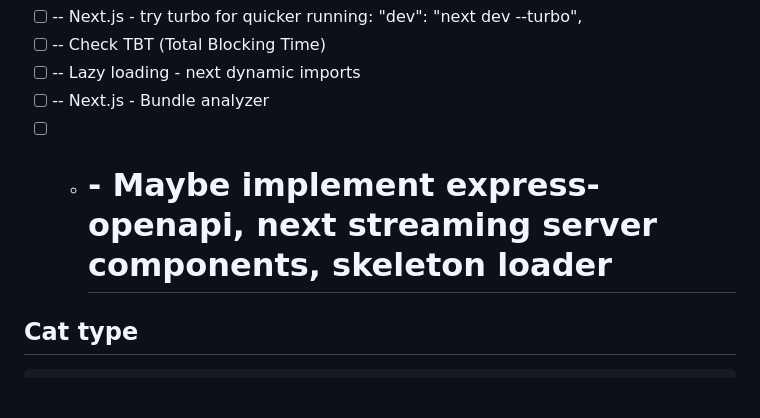
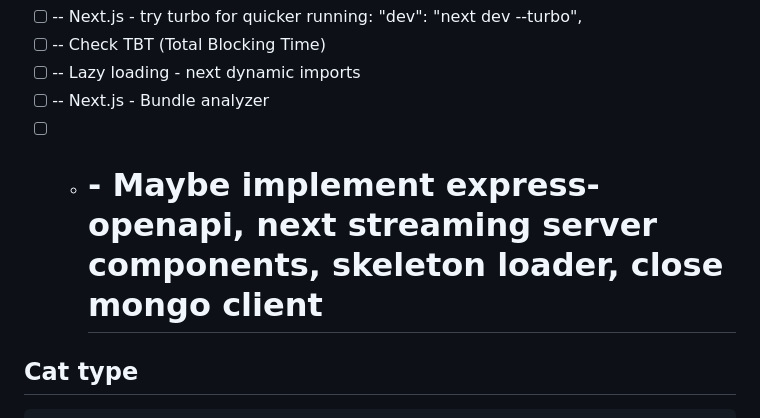
Before and after one commit to asidelnik/mern-ssr, a Markdown page: README.md, the part around the change. GitHub-like rendering; blank space fills up the shorter version.

```diff
--- a/README.md
+++ b/README.md
@@ -60,7 +60,7 @@
 - [ ] -- Check TBT (Total Blocking Time)
 - [ ] -- Lazy loading - next dynamic imports
 - [ ] -- Next.js - Bundle analyzer
-- [ ] - # - Maybe implement express-openapi, next streaming server components, skeleton loader
+- [ ] - # - Maybe implement express-openapi, next streaming server components, skeleton loader, close mongo client
 
 
 ## Cat type
```
